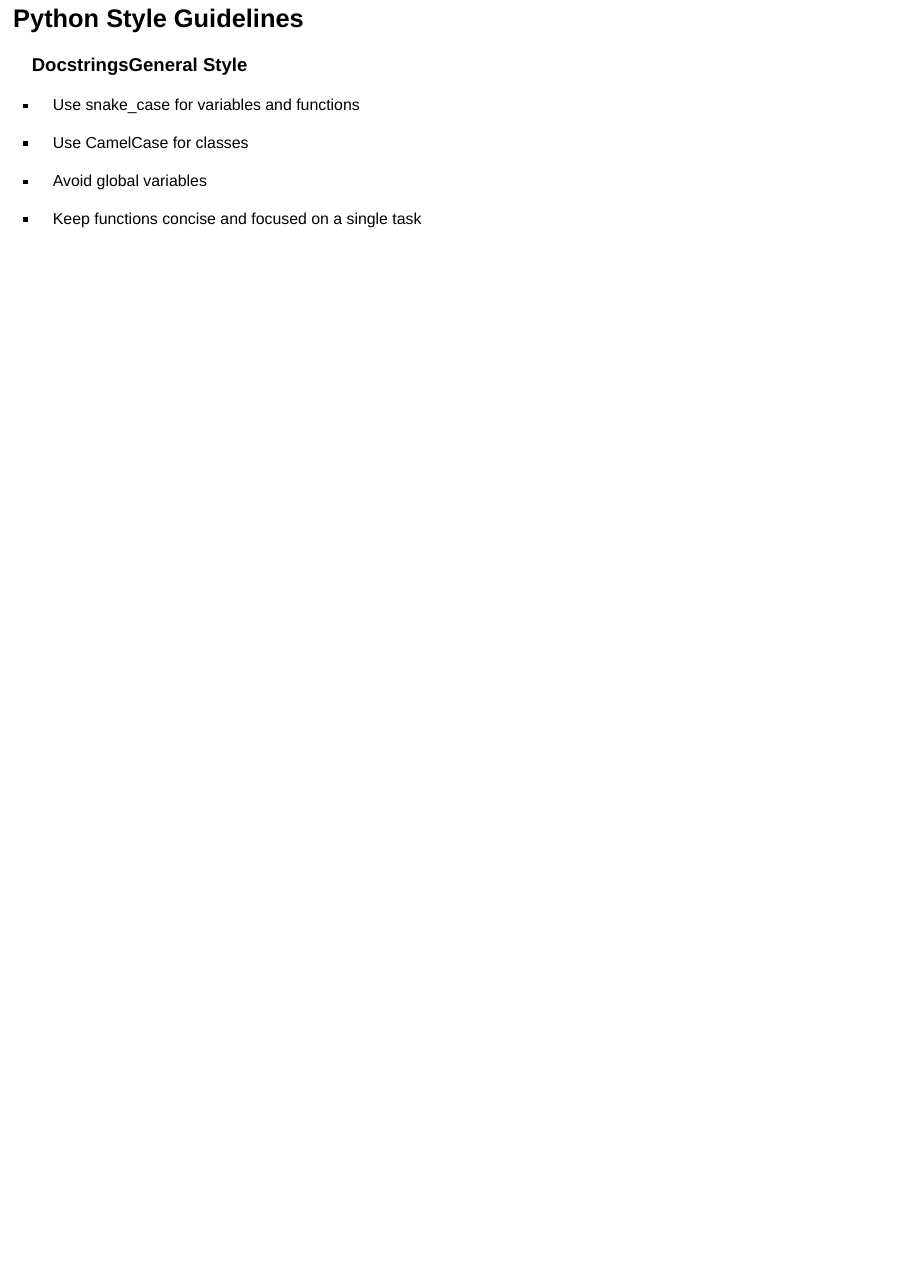
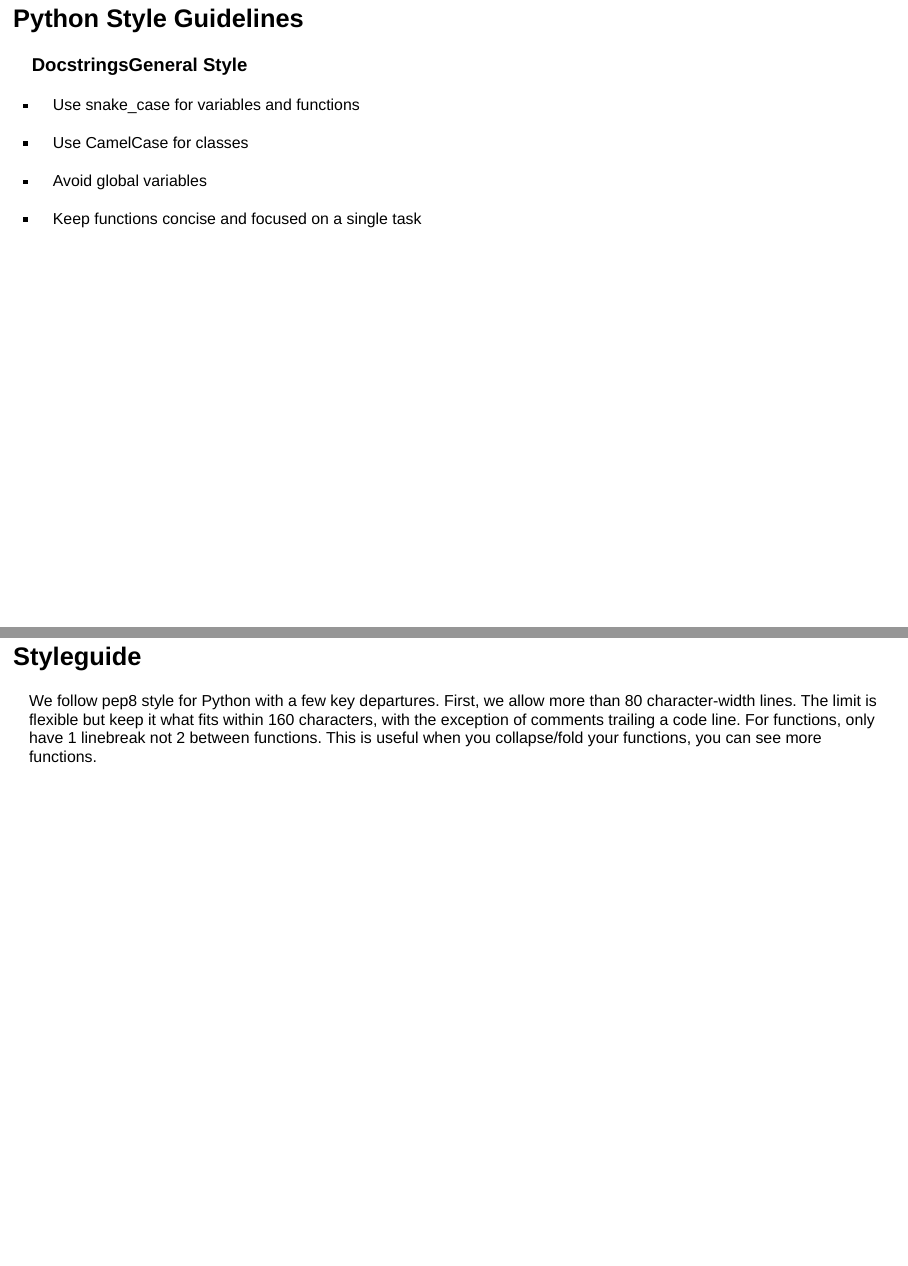
Before and after one commit to jandrewjohnson/earth_economy_devstack, a Quarto document (docs/conventions.qmd): page 31 of 31 before the commit and pages 31 and 32 of 32 after it, the two joined at a grey line. Rendered offline with R 4.5, knitr and Pandoc in place of Quarto, with nearby package versions; drawn as Slidy slides in place of the format the file asks for.

```diff
--- a/docs/conventions.qmd
+++ b/docs/conventions.qmd
@@ -673,3 +673,7 @@
 -   Avoid global variables
 
 -   Keep functions concise and focused on a single task
+
+## Styleguide
+
+We follow pep8 style for Python with a few key departures. First, we allow more than 80 character-width lines. The limit is flexible but keep it what fits within 160 characters, with the exception of comments trailing a code line. For functions, only have 1 linebreak not 2 between functions. This is useful when you collapse/fold your functions, you can see more functions.
```
